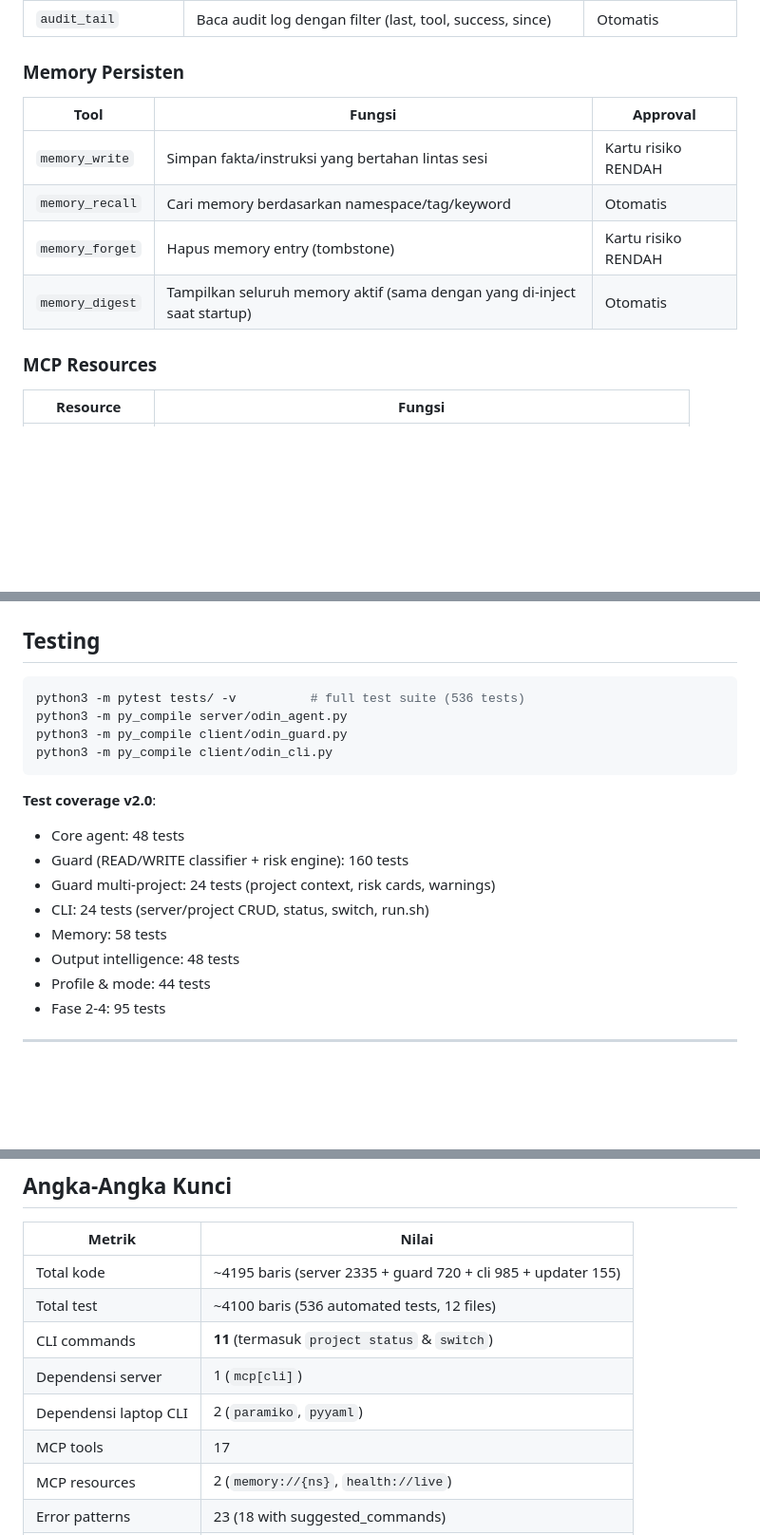
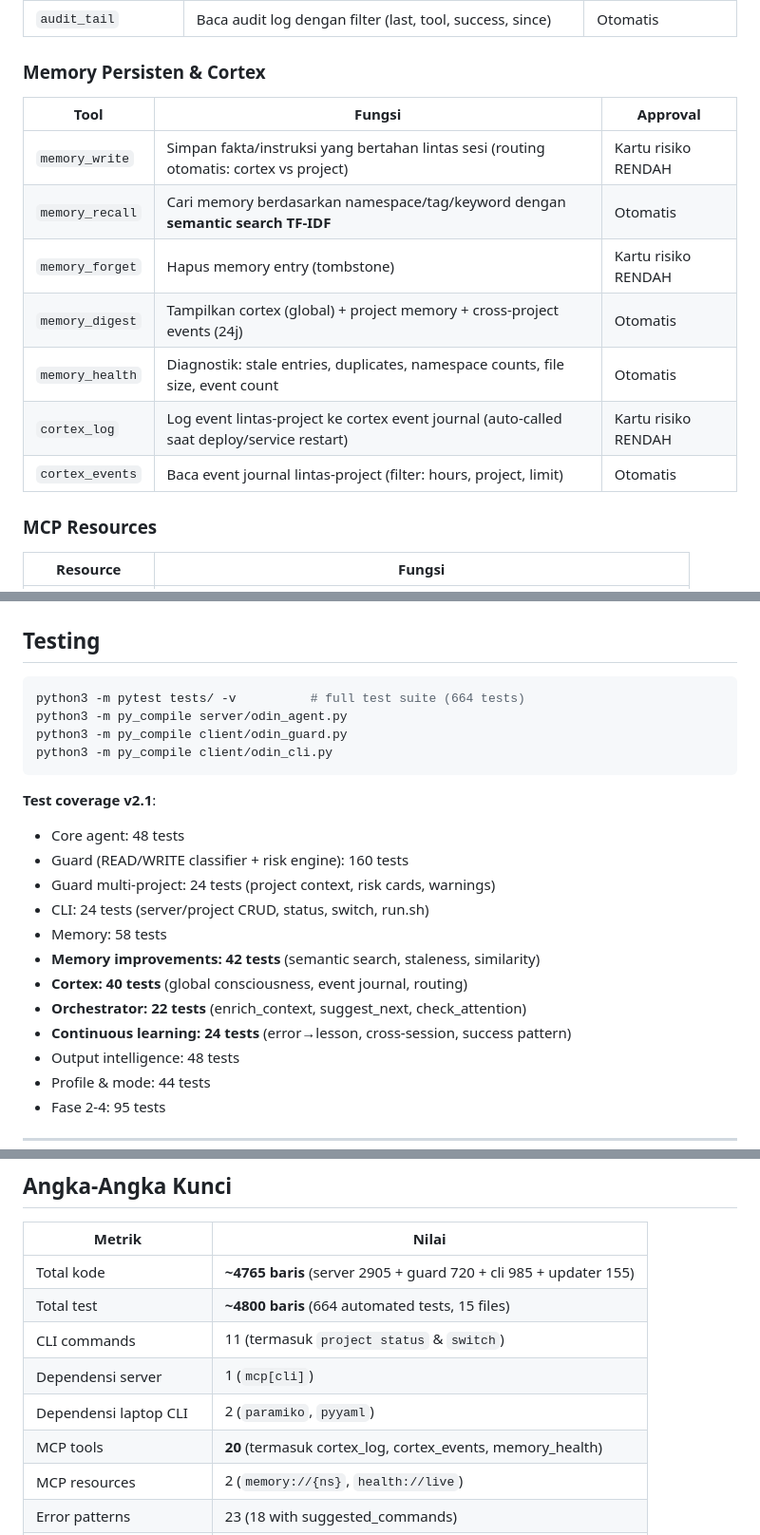
Before and after one commit to Syamsuddin/ODIN, a Markdown page: README.md, 3 parts joined by grey strips. Shown at 95% size. Drawn GitHub-style; blank space fills up the shorter version.

````diff
--- a/README.md
+++ b/README.md
@@ -140,14 +147,17 @@ ODIN/
 | `session_history` | Riwayat semua operasi di sesi ini (in-memory, hilang saat respawn) | Otomatis |
 | `audit_tail` | Baca audit log dengan filter (last, tool, success, since) | Otomatis |
 
-### Memory Persisten
+### Memory Persisten & Cortex
 
 | Tool | Fungsi | Approval |
 |------|--------|----------|
-| `memory_write` | Simpan fakta/instruksi yang bertahan lintas sesi | Kartu risiko RENDAH |
-| `memory_recall` | Cari memory berdasarkan namespace/tag/keyword | Otomatis |
+| `memory_write` | Simpan fakta/instruksi yang bertahan lintas sesi (routing otomatis: cortex vs project) | Kartu risiko RENDAH |
+| `memory_recall` | Cari memory berdasarkan namespace/tag/keyword dengan **semantic search TF-IDF** | Otomatis |
 | `memory_forget` | Hapus memory entry (tombstone) | Kartu risiko RENDAH |
-| `memory_digest` | Tampilkan seluruh memory aktif (sama dengan yang di-inject saat startup) | Otomatis |
+| `memory_digest` | Tampilkan cortex (global) + project memory + cross-project events (24j) | Otomatis |
+| `memory_health` | Diagnostik: stale entries, duplicates, namespace counts, file size, event count | Otomatis |
+| `cortex_log` | Log event lintas-project ke cortex event journal (auto-called saat deploy/service restart) | Kartu risiko RENDAH |
+| `cortex_events` | Baca event journal lintas-project (filter: hours, project, limit) | Otomatis |
 
 ### MCP Resources
 
@@ -462,18 +554,22 @@ Total waktu: < 2 menit. Intervensi user: 1x approve restart MySQL.
 ## Testing
 
 ```bash
-python3 -m pytest tests/ -v          # full test suite (536 tests)
+python3 -m pytest tests/ -v          # full test suite (664 tests)
 python3 -m py_compile server/odin_agent.py
 python3 -m py_compile client/odin_guard.py
 python3 -m py_compile client/odin_cli.py
 ```
 
-**Test coverage v2.0**:
+**Test coverage v2.1**:
 - Core agent: 48 tests
 - Guard (READ/WRITE classifier + risk engine): 160 tests
 - Guard multi-project: 24 tests (project context, risk cards, warnings)
 - CLI: 24 tests (server/project CRUD, status, switch, run.sh)
 - Memory: 58 tests
+- **Memory improvements: 42 tests** (semantic search, staleness, similarity)
+- **Cortex: 40 tests** (global consciousness, event journal, routing)
+- **Orchestrator: 22 tests** (enrich_context, suggest_next, check_attention)
+- **Continuous learning: 24 tests** (error→lesson, cross-session, success pattern)
 - Output intelligence: 48 tests
 - Profile & mode: 44 tests
 - Fase 2-4: 95 tests
@@ -501,12 +597,12 @@ Auto-detect juga mendukung: PostgreSQL, MongoDB, Docker, Apache, Redis, Supervis
 
 | Metrik | Nilai |
 |--------|-------|
-| Total kode | ~4195 baris (server 2335 + guard 720 + cli 985 + updater 155) |
-| Total test | ~4100 baris (536 automated tests, 12 files) |
-| CLI commands | **11** (termasuk `project status` & `switch`) |
+| Total kode | **~4765 baris** (server 2905 + guard 720 + cli 985 + updater 155) |
+| Total test | **~4800 baris** (664 automated tests, 15 files) |
+| CLI commands | 11 (termasuk `project status` & `switch`) |
 | Dependensi server | 1 (`mcp[cli]`) |
 | Dependensi laptop CLI | 2 (`paramiko`, `pyyaml`) |
-| MCP tools | 17 |
+| MCP tools | **20** (termasuk cortex_log, cortex_events, memory_health) |
 | MCP resources | 2 (`memory://{ns}`, `health://live`) |
 | Error patterns | 23 (18 with suggested_commands) |
 | Risk rules | 26 shell + DB assessor |
````
Also changed, not shown: other parts of README.md (+109 -18 lines).
